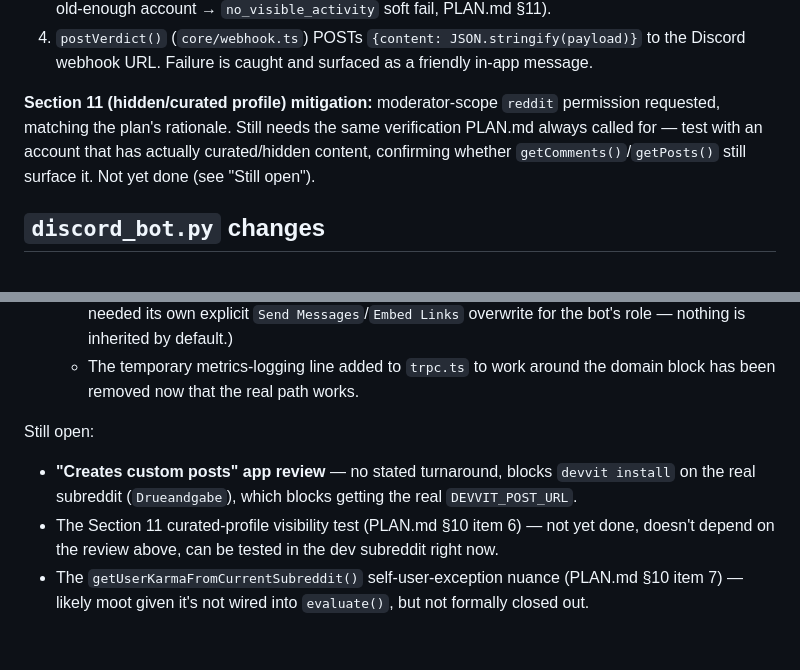
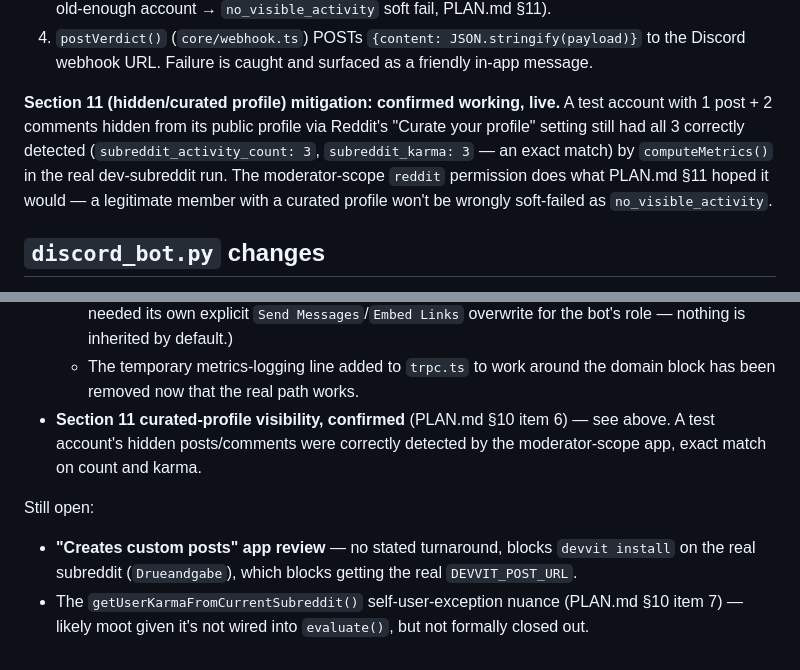
Before and after one commit to keengkobr/redditDiscordVerificationBot, a Markdown page: Claude/DEVVIT_PIVOT_SPEC.md, 2 parts joined by grey strips. GitHub-like rendering.

Commit message:
Confirm PLAN.md Section 11's hidden-profile mitigation works, live
Real test: an account with 1 post + 2 comments hidden via Reddit's
"Curate your profile" setting still had all 3 correctly detected by
the moderator-scope Devvit app (subreddit_activity_count: 3,
subreddit_karma: 3 -- an exact match, not approximate). This resolves
PLAN.md Section 10 item 6, open since the plan's very first draft, and
Section 11's own "should be verified directly rather than assumed" note.

A legitimate subreddit member with a curated/hidden profile will not be
wrongly soft-failed as no_visible_activity -- the moderator-scope
mitigation does what it was designed to do. The mod-review fallback
path stays in place as a backstop for whatever this doesn't catch
(content hidden longer than Reddit's 28-day mod-visibility window,
not-yet-hit edge cases), not because the primary mitigation is unproven.

Co-Authored-By: Claude Sonnet 5 <noreply@anthropic.com>

```diff
--- a/Claude/DEVVIT_PIVOT_SPEC.md
+++ b/Claude/DEVVIT_PIVOT_SPEC.md
@@ -225,11 +225,14 @@ Discord" — plain React, code input + Verify button.
    to the Discord webhook URL. Failure is caught and surfaced as a friendly
    in-app message.
 
-**Section 11 (hidden/curated profile) mitigation:** moderator-scope `reddit`
-permission requested, matching the plan's rationale. Still needs the same
-verification PLAN.md always called for — test with an account that has
-actually curated/hidden content, confirming whether `getComments()`/`getPosts()`
-still surface it. Not yet done (see "Still open").
+**Section 11 (hidden/curated profile) mitigation: confirmed working, live.**
+A test account with 1 post + 2 comments hidden from its public profile via
+Reddit's "Curate your profile" setting still had all 3 correctly detected
+(`subreddit_activity_count: 3`, `subreddit_karma: 3` — an exact match) by
+`computeMetrics()` in the real dev-subreddit run. The moderator-scope
+`reddit` permission does what PLAN.md §11 hoped it would — a legitimate
+member with a curated profile won't be wrongly soft-failed as
+`no_visible_activity`.
 
 ## `discord_bot.py` changes
 
@@ -324,14 +327,14 @@ Done:
     Links` overwrite for the bot's role — nothing is inherited by default.)
   - The temporary metrics-logging line added to `trpc.ts` to work around the
     domain block has been removed now that the real path works.
+- **Section 11 curated-profile visibility, confirmed** (PLAN.md §10 item 6) —
+  see above. A test account's hidden posts/comments were correctly detected
+  by the moderator-scope app, exact match on count and karma.
 
 Still open:
 - **"Creates custom posts" app review** — no stated turnaround, blocks
   `devvit install` on the real subreddit (`Drueandgabe`), which blocks
   getting the real `DEVVIT_POST_URL`.
-- The Section 11 curated-profile visibility test (PLAN.md §10 item 6) — not
-  yet done, doesn't depend on the review above, can be tested in the dev
-  subreddit right now.
 - The `getUserKarmaFromCurrentSubreddit()` self-user-exception nuance
   (PLAN.md §10 item 7) — likely moot given it's not wired into `evaluate()`,
   but not formally closed out.
```
Also changed, not shown: Claude/PLAN.md (+8 -4 lines).
